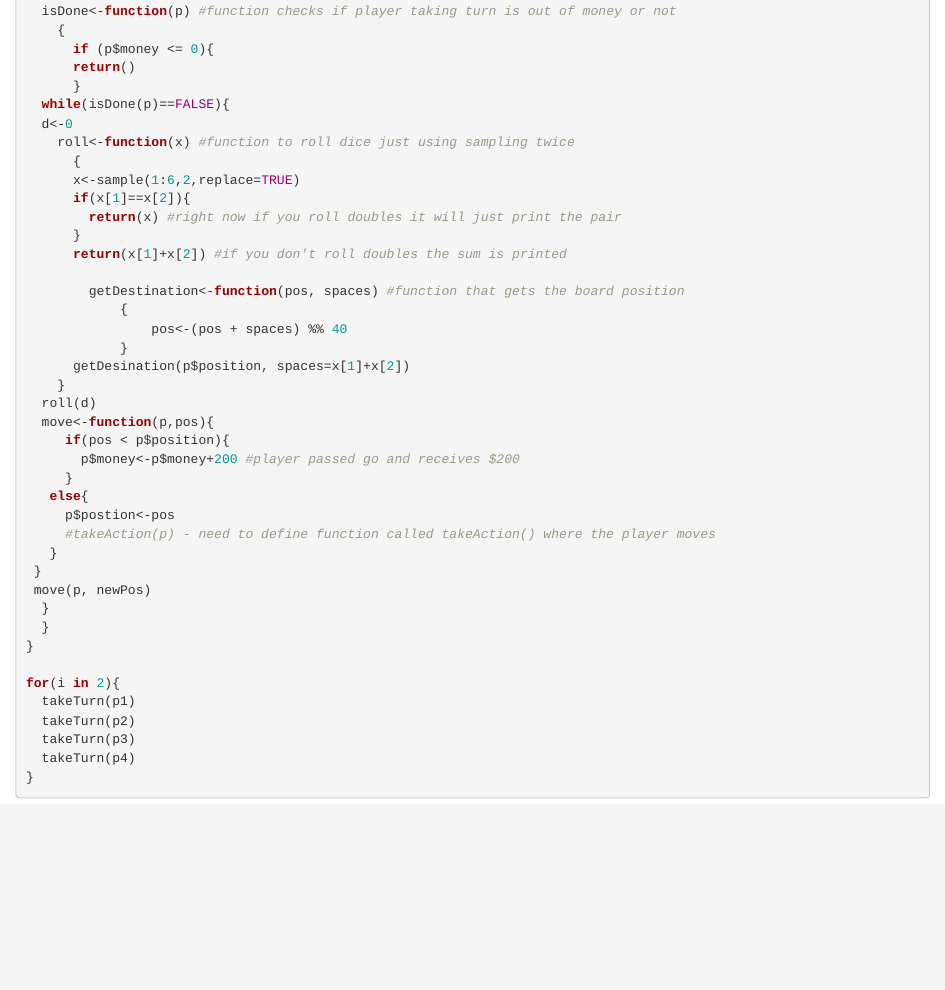
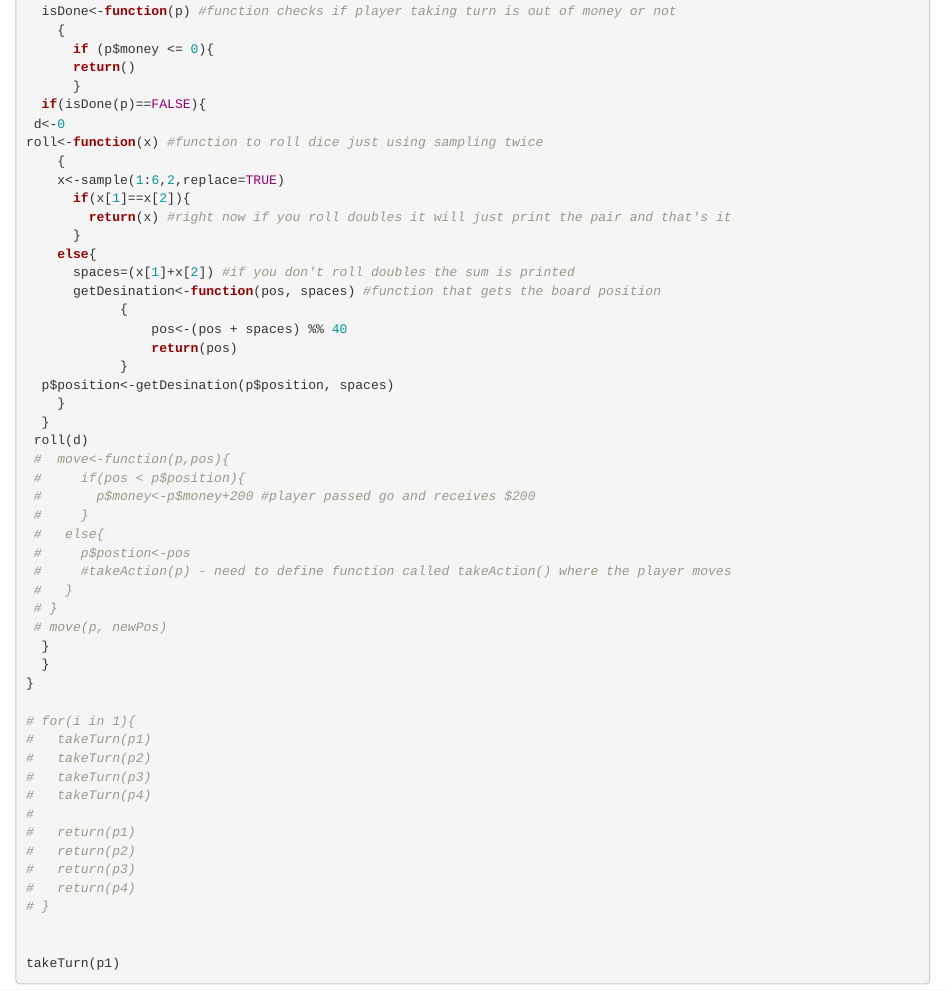
Before and after one commit to sjmosey/Monopoly_project, an R Markdown document (MonopolyWork.Rmd): the page in a window 1100 px wide, from 280 px down. Rendered offline with R 4.5, knitr and Pandoc, with nearby package versions.

Commit message:
Update MonopolyWork.Rmd

````diff
--- a/MonopolyWork.Rmd
+++ b/MonopolyWork.Rmd
@@ -24,42 +24,52 @@ takeTurn<-function(p)#function that includes all other functions that one player
 	  if (p$money <= 0){
 	  return()
 	  }
-  while(isDone(p)==FALSE){
-  d<-0
-    roll<-function(x) #function to roll dice just using sampling twice
-      {
-      x<-sample(1:6,2,replace=TRUE)
+  if(isDone(p)==FALSE){
+ d<-0
+roll<-function(x) #function to roll dice just using sampling twice
+    {
+    x<-sample(1:6,2,replace=TRUE)
       if(x[1]==x[2]){
-        return(x) #right now if you roll doubles it will just print the pair
+        return(x) #right now if you roll doubles it will just print the pair and that's it
       }
-      return(x[1]+x[2]) #if you don't roll doubles the sum is printed
-
-        getDestination<-function(pos, spaces) #function that gets the board position
+    else{
+      spaces=(x[1]+x[2]) #if you don't roll doubles the sum is printed
+      getDesination<-function(pos, spaces) #function that gets the board position
             {
             	pos<-(pos + spaces) %% 40
+            	return(pos)
             }
-      getDesination(p$position, spaces=x[1]+x[2])
+  p$position<-getDesination(p$position, spaces)
     }
-  roll(d)
-  move<-function(p,pos){
-     if(pos < p$position){
-       p$money<-p$money+200 #player passed go and receives $200
-     }
-   else{
-     p$postion<-pos
-     #takeAction(p) - need to define function called takeAction() where the player moves
-   }
- }
- move(p, newPos)
+  }
+ roll(d)
+ #  move<-function(p,pos){
+ #     if(pos < p$position){
+ #       p$money<-p$money+200 #player passed go and receives $200
+ #     }
+ #   else{
+ #     p$postion<-pos
+ #     #takeAction(p) - need to define function called takeAction() where the player moves
+ #   }
+ # }
+ # move(p, newPos)
   }
   }
 }
 
-for(i in 2){
-  takeTurn(p1)
-  takeTurn(p2)
-  takeTurn(p3)
-  takeTurn(p4)
-}
+# for(i in 1){
+#   takeTurn(p1)
+#   takeTurn(p2)
+#   takeTurn(p3)
+#   takeTurn(p4)
+#
+#   return(p1)
+#   return(p2)
+#   return(p3)
+#   return(p4)
+# }
+
+
+takeTurn(p1)
 
 ```
````
